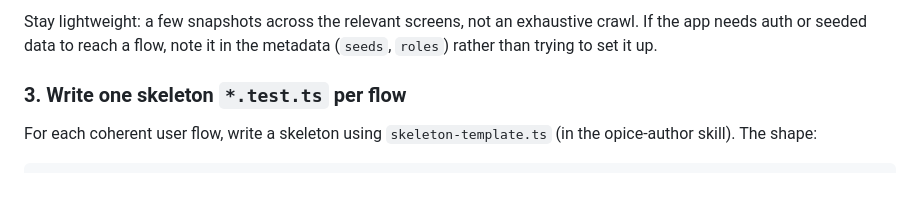
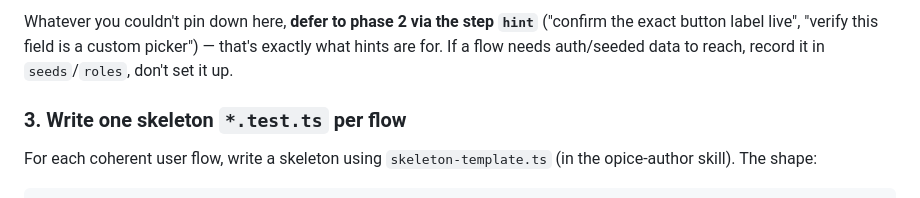
Before and after one commit to contember/opice, a Markdown page: skills/opice-plan/SKILL.md, the part around one of its changes. Drawn GitHub-style.

```diff
--- a/skills/opice-plan/SKILL.md
+++ b/skills/opice-plan/SKILL.md
@@ -68,7 +105,8 @@ missing (flag it). Run `opice-browser --session opice-plan quit` when done.
 
-Stay lightweight: a few snapshots across the relevant screens, not an
-exhaustive crawl. If the app needs auth or seeded data to reach a flow, note it
-in the metadata (`seeds`, `roles`) rather than trying to set it up.
+Whatever you couldn't pin down here, **defer to phase 2 via the step `hint`**
+("confirm the exact button label live", "verify this field is a custom picker") —
+that's exactly what hints are for. If a flow needs auth/seeded data to reach,
+record it in `seeds`/`roles`, don't set it up.
 
 ### 3. Write one skeleton `*.test.ts` per flow
 
```
Also changed, not shown: other parts of skills/opice-plan/SKILL.md (+58 -21 lines).
